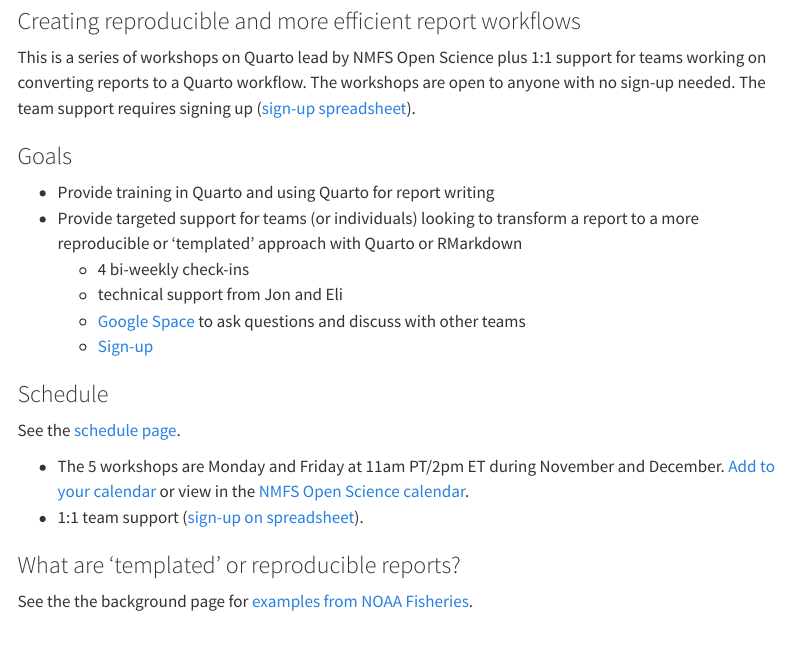
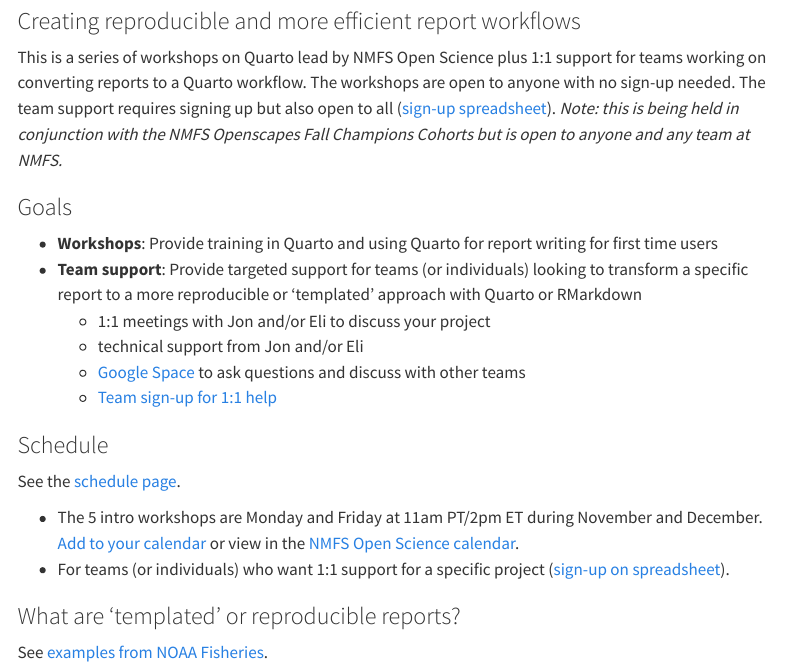
Before and after one commit to nmfs-opensci/Quarto-Workshop-2024-B, a Quarto document (index.qmd): the page in a window 1100 px wide, from 80 px down. Rendered offline with R 4.5, knitr and Pandoc in place of Quarto, with nearby package versions; menus at the side of the page are left out.

Commit message:
final clean up

```diff
--- a/index.qmd
+++ b/index.qmd
@@ -3,26 +3,26 @@
 subtitle: "Creating reproducible and more efficient report workflows"
 ---
 
-This is a series of workshops on Quarto lead by NMFS Open Science plus 1:1 support for teams working on converting reports to a Quarto workflow. The workshops are open to anyone with no sign-up needed. The team support requires signing up ([sign-up spreadsheet](https://docs.google.com/spreadsheets/d/1Tb0ruwU-CvMcmb7ADdfNTR3SL52QvB01bdMIzVR3eKg/edit?usp=sharing)).
+This is a series of workshops on Quarto lead by NMFS Open Science plus 1:1 support for teams working on converting reports to a Quarto workflow. The workshops are open to anyone with no sign-up needed. The team support requires signing up but also open to all ([sign-up spreadsheet](https://docs.google.com/spreadsheets/d/1Tb0ruwU-CvMcmb7ADdfNTR3SL52QvB01bdMIzVR3eKg/edit?usp=sharing)). *Note: this is being held in conjunction with the NMFS Openscapes Fall Champions Cohorts but is open to anyone and any team at NMFS.*
 
 ### Goals
 
-* Provide training in Quarto and using Quarto for report writing
-* Provide targeted support for teams (or individuals) looking to transform a report to a more reproducible or 'templated' approach with Quarto or RMarkdown
-    - 4 bi-weekly check-ins
-    - technical support from Jon and Eli
+* **Workshops**: Provide training in Quarto and using Quarto for report writing for first time users
+* **Team support**: Provide targeted support for teams (or individuals) looking to transform a specific report to a more reproducible or 'templated' approach with Quarto or RMarkdown
+    - 1:1 meetings with Jon and/or Eli to discuss your project
+    - technical support from Jon and/or Eli
     - [Google Space](https://chat.google.com/room/AAAAuuftzDk?cls=1) to ask questions and discuss with other teams
-    - [Sign-up](https://docs.google.com/spreadsheets/d/1Tb0ruwU-CvMcmb7ADdfNTR3SL52QvB01bdMIzVR3eKg/edit?usp=sharing)
+    - [Team sign-up for 1:1 help](https://docs.google.com/spreadsheets/d/1Tb0ruwU-CvMcmb7ADdfNTR3SL52QvB01bdMIzVR3eKg/edit?usp=sharing)
 
 ### Schedule
 
 See the [schedule page](schedule.html).
 
-* The 5 workshops are Monday and Friday at 11am PT/2pm ET during November and December. [Add to your calendar](https://calendar.google.com/calendar/event?action=TEMPLATE&tmeid=N2JqY3RidWY1bjg5MTdwMGw5cmF0bjBhM29fMjAyNDExMDRUMTkwMDAwWiBjXzkxNmI2OTQ4ZWYyZWU4YjdkNDljMjg2NjFlZmMwNzk4MzAzYzI3NDJiZTM5OWM5MjkwZmEwMmQ5MzIwYzc2OWVAZw&tmsrc=c_916b6948ef2ee8b7d49c28661efc0798303c2742be399c9290fa02d9320c769e%40group.calendar.google.com&scp=ALL) or view in the [NMFS Open Science calendar](https://calendar.google.com/calendar/u/0?cid=Y185MTZiNjk0OGVmMmVlOGI3ZDQ5YzI4NjYxZWZjMDc5ODMwM2MyNzQyYmUzOTljOTI5MGZhMDJkOTMyMGM3NjllQGdyb3VwLmNhbGVuZGFyLmdvb2dsZS5jb20).
-* 1:1 team support ([sign-up on spreadsheet](Sign-up for first 1:1 meeting: Getting to know your project and goals)).
+* The 5 intro workshops are Monday and Friday at 11am PT/2pm ET during November and December. [Add to your calendar](https://calendar.google.com/calendar/event?action=TEMPLATE&tmeid=N2JqY3RidWY1bjg5MTdwMGw5cmF0bjBhM29fMjAyNDExMDRUMTkwMDAwWiBjXzkxNmI2OTQ4ZWYyZWU4YjdkNDljMjg2NjFlZmMwNzk4MzAzYzI3NDJiZTM5OWM5MjkwZmEwMmQ5MzIwYzc2OWVAZw&tmsrc=c_916b6948ef2ee8b7d49c28661efc0798303c2742be399c9290fa02d9320c769e%40group.calendar.google.com&scp=ALL) or view in the [NMFS Open Science calendar](https://calendar.google.com/calendar/u/0?cid=Y185MTZiNjk0OGVmMmVlOGI3ZDQ5YzI4NjYxZWZjMDc5ODMwM2MyNzQyYmUzOTljOTI5MGZhMDJkOTMyMGM3NjllQGdyb3VwLmNhbGVuZGFyLmdvb2dsZS5jb20).
+* For teams (or individuals) who want 1:1  support for a specific project ([sign-up on spreadsheet](Sign-up for first 1:1 meeting: Getting to know your project and goals)).
 
 ### What are 'templated' or reproducible reports?
 
-See the the background page for [examples from NOAA Fisheries](content/01-repro-reports.html).
+See [examples from NOAA Fisheries](content/01-repro-reports.html).
 
 <br/><br/>
```
Also changed, not shown: schedule.md (+1 -1 lines), docs/search.json, 3 other files.
